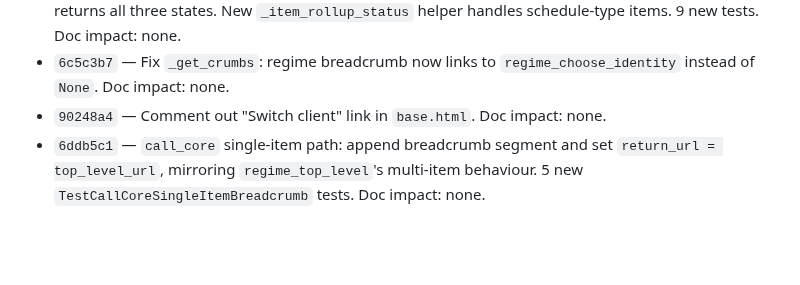
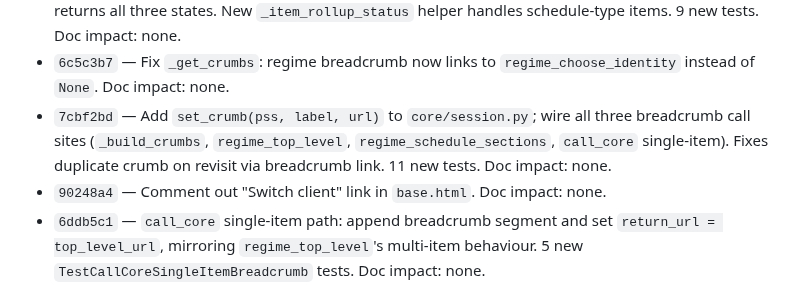
Before and after one commit to robertdevereux/cg_data_exchange, a Markdown page: 260822_Backlog.md, the part around the change. Rendered like a GitHub page; blank space fills up the shorter version.

Commit message:
Backlog: log 7cbf2bd (set_crumb breadcrumb fix)
Co-Authored-By: Claude Sonnet 4.6 <noreply@anthropic.com>

```diff
--- a/260822_Backlog.md
+++ b/260822_Backlog.md
@@ -994,6 +994,10 @@ be silently skipped. Fix: `sorted(settings.DATABASES, key=lambda a: (0 if a == '
   schedule-type items. 9 new tests. Doc impact: none.
 - `6c5c3b7` — Fix `_get_crumbs`: regime breadcrumb now links to `regime_choose_identity`
   instead of `None`. Doc impact: none.
+- `7cbf2bd` — Add `set_crumb(pss, label, url)` to `core/session.py`; wire all three
+  breadcrumb call sites (`_build_crumbs`, `regime_top_level`, `regime_schedule_sections`,
+  `call_core` single-item). Fixes duplicate crumb on revisit via breadcrumb link.
+  11 new tests. Doc impact: none.
 - `90248a4` — Comment out "Switch client" link in `base.html`. Doc impact: none.
 - `6ddb5c1` — `call_core` single-item path: append breadcrumb segment and set `return_url = top_level_url`,
   mirroring `regime_top_level`'s multi-item behaviour. 5 new `TestCallCoreSingleItemBreadcrumb` tests.
```
